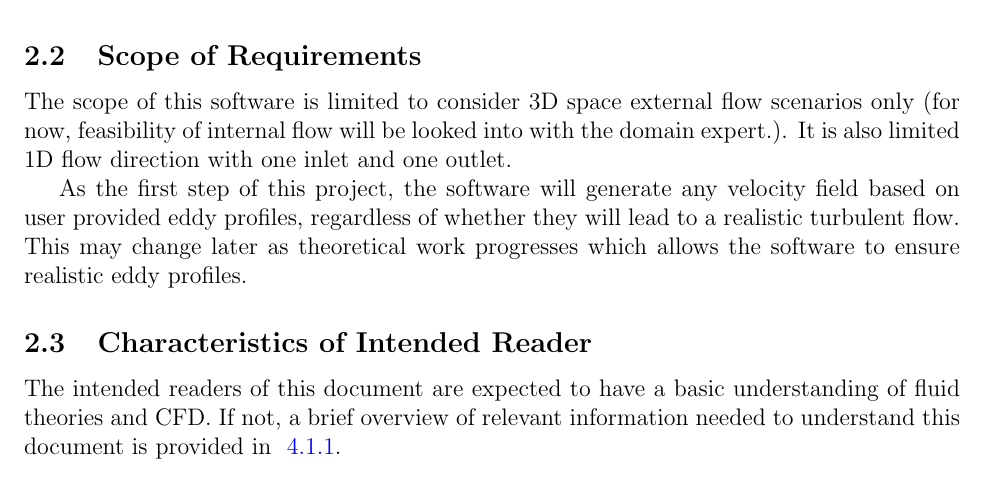
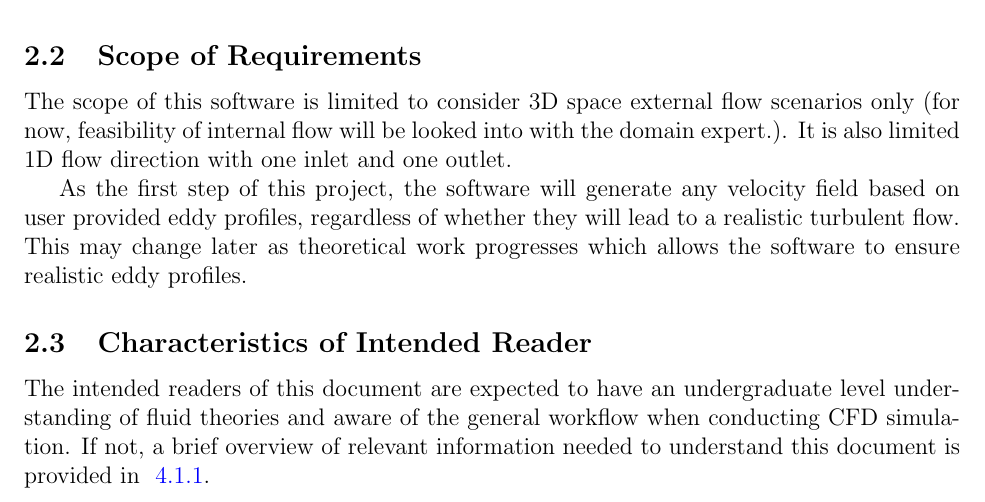
Before and after one commit to omltcat/turbulent-flow, a LaTeX document (docs/SRS/SRS.tex): part of page 7 of 23, cut so that both start at the same text. Compiled offline with pdfLaTeX.

Commit message:
SRS: more specific definitions in Characteristics of Intended Reader

```diff
--- a/docs/SRS/SRS.tex
+++ b/docs/SRS/SRS.tex
@@ -410,7 +410,7 @@ As the first step of this project, the software will generate any velocity field
 
 \subsection{Characteristics of Intended Reader} \label{sec_IntendedReader}
 
-The intended readers of this document are expected to have a basic understanding of fluid theories and CFD. If not, a brief overview of relevant information needed to understand this document is provided in ~\ref{sec_termDef}.
+The intended readers of this document are expected to have an undergraduate level understanding of fluid theories and aware of the general workflow when conducting CFD simulation. If not, a brief overview of relevant information needed to understand this document is provided in ~\ref{sec_termDef}.
 
 % \plt{This section summarizes the skills and knowledge of the readers of the
 %   SRS.  It does NOT have the same purpose as the ``User Characteristics''
```
Also changed, not shown: docs/SRS/SRS.pdf.
